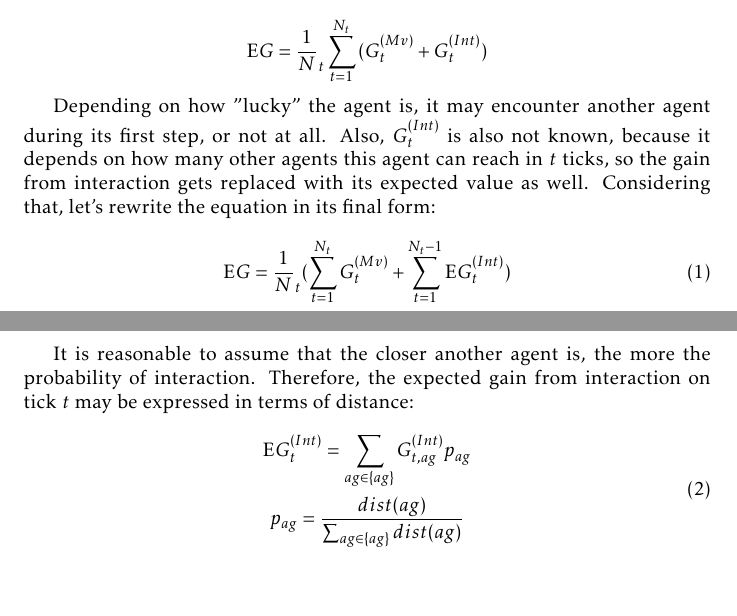
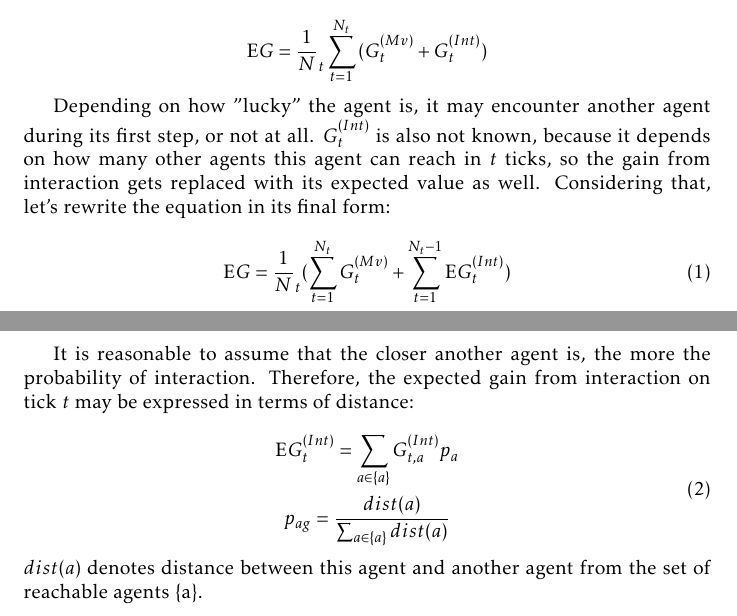
Before and after one commit to damurashov/Paper-load-balance-data-fusion-May-2022, a LaTeX paper (main.tex, which reads scorecounting.tex): two parts of pages 1 and 2 of 2, joined at a grey line, cut so that both start at the same text, the shorter picture padded with empty space. Compiled offline with pdfLaTeX.

Commit message:
[sco] Ref Impl | Elaboration on reachable agents

```diff
--- a/scorecounting.tex
+++ b/scorecounting.tex
@@ -6,29 +7,38 @@ $$
 
 Exceeding maximum number of ticks per iteration, or encountering another agent constitute the end of a current iteration.
 
-To bestow situation assessment capabilities on the agents, it is prposed to express agents' reasoning process and possible actions outcome assessment in terms of a gain, or score. The \textit{gain} gets evaluated as a sum of gain from movement, and that from interaction:
+To bestow situation assessment capabilities on the agents, it is prposed to express agents' reasoning process and
+possible actions outcome assessment in terms of a gain, or score. The \textit{gain} gets evaluated as a sum of gain from
+movement, and that from interaction:
 
 $$
 G = G^{(Mv)} + G^{(Int)}.
 $$
 
-$G$ cannot be defined in-advance, because it is not known how much steps an iteration will take, so $G$ gets replaced with expected value $\mathrm{E}G$. Considering the variety of possible outcomes, it is decided to consider all outcomes equally probable.
+$G$ cannot be defined in-advance, because it is not known how much steps an iteration will take, so $G$ gets replaced
+with expected value $\mathrm{E}G$. Considering the variety of possible outcomes, it is decided to consider all outcomes
+equally probable.
 
 $$
     \mathrm{E}G = \frac 1 N_t \sum_{t=1}^{N_t}{(G^{(Mv)}_t + G^{(Int)}_t)}
 $$
 
-Depending on how "lucky" the agent is, it may encounter another agent during its first step, or not at all. Also, $G^{(Int)}_t$ is also not known, because it depends on how many other agents this agent can reach in $t$ ticks, so the gain from interaction gets replaced with its expected value as well. Considering that, let's rewrite the equation in its final form:
+Depending on how "lucky" the agent is, it may encounter another agent during its first step, or not at all.
+$G^{(Int)}_t$ is also not known, because it depends on how many other agents this agent can reach in $t$ ticks, so the
+gain from interaction gets replaced with its expected value as well. Considering that, let's rewrite the equation in its
+final form:
 
 \begin{equation}
     \mathrm{E}{G} = \frac 1 N_t (\sum_{t=1}^{N_t}{G^{(Mv)}_t} + \sum_{t=1}^{N_t - 1}{\mathrm{E}G^{(Int)}_t})
 \end{equation}
 
-It is reasonable to assume that the closer another agent is, the more the probability of interaction. Therefore, the expected gain from interaction on tick $t$ may be expressed in terms of distance:
+It is reasonable to assume that the closer another agent is, the more the probability of interaction. Therefore, the
+expected gain from interaction on tick $t$ may be expressed in terms of distance:
 
 \begin{equation}
     \begin{gathered}
-        \mathrm{E}G^{(Int)}_t = \sum_{ag \in \{ag\}}{G^{(Int)}_{t,ag}p_{ag}}\\
-        p_{ag} = \frac {dist(ag)} {\sum_{ag \in \{ag\}}{dist(ag)}}
+        \mathrm{E}G^{(Int)}_t = \sum_{a \in \{a\}}{G^{(Int)}_{t,a}p_{a}}\\
+        p_{ag} = \frac {dist(a)} {\sum_{a \in \{a\}}{dist(a)}}
     \end{gathered}
 \end{equation}
+$dist(a)$ denotes distance between this agent and another agent from the set of reachable agents \{a\}.
```
Also changed, not shown: scorecounting.tex (3 more changed lines).
